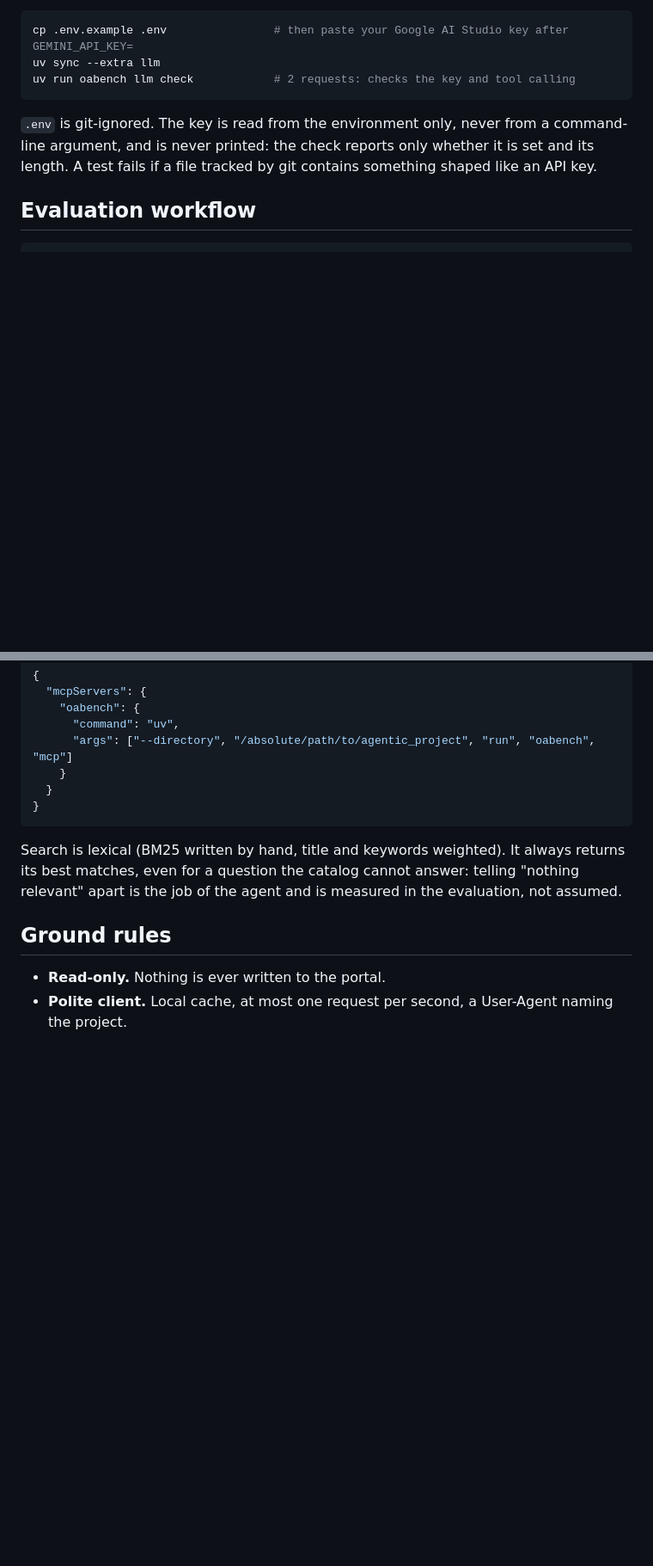
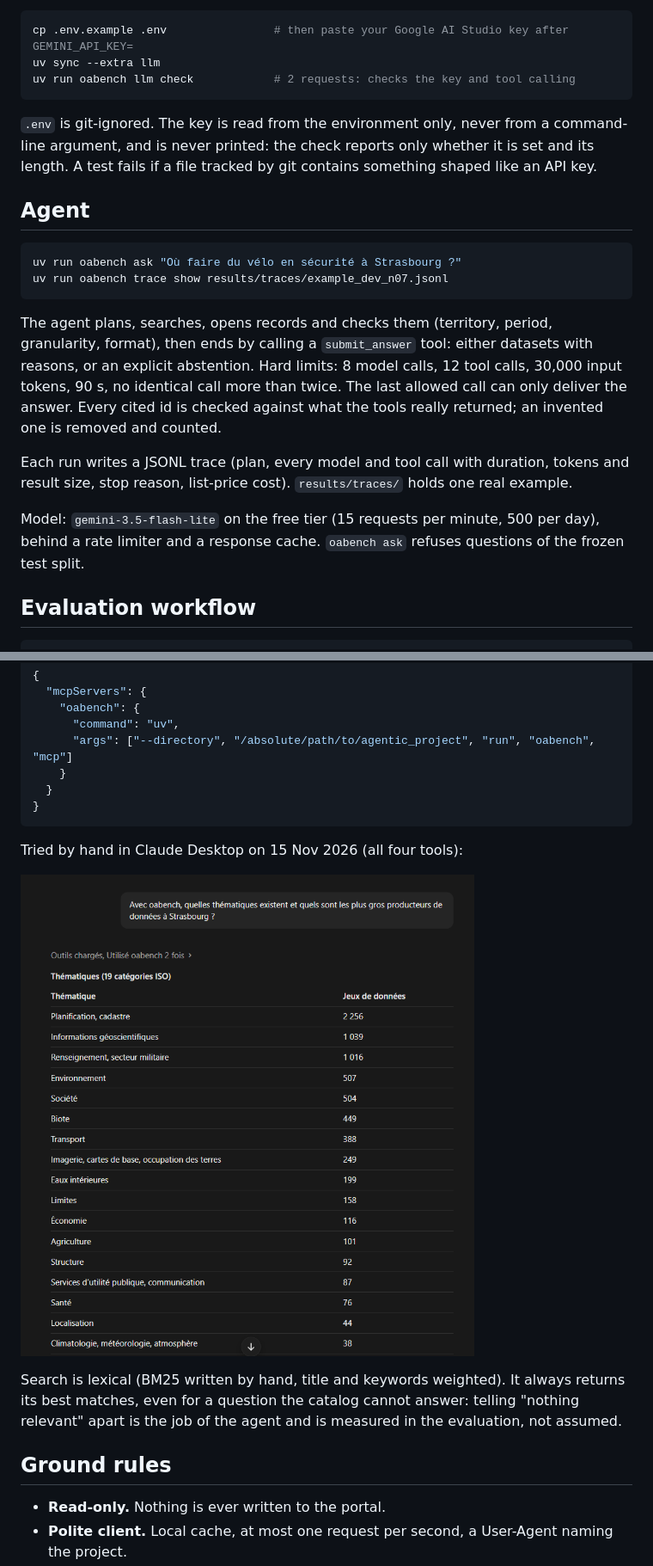
Before and after one commit to Leon-afk1/agentic_project, a Markdown page: README.md, 2 parts joined by grey strips. Shown at 86% size. Drawn GitHub-style; pictures changed too: docs/img/claude_desktop_themes.png (added); blank space fills up the shorter version.

Commit message:
docs: agent section, example trace, Claude Desktop screenshots, J5 notes
Co-Authored-By: Claude Fable 5.2 <noreply@anthropic.com>

````diff
--- a/README.md
+++ b/README.md
@@ -71,6 +72,25 @@ uv run oabench llm check            # 2 requests: checks the key and tool callin
 argument, and is never printed: the check reports only whether it is set and its length. A test
 fails if a file tracked by git contains something shaped like an API key.
 
+## Agent
+
+```bash
+uv run oabench ask "Où faire du vélo en sécurité à Strasbourg ?"
+uv run oabench trace show results/traces/example_dev_n07.jsonl
+```
+
+The agent plans, searches, opens records and checks them (territory, period, granularity,
+format), then ends by calling a `submit_answer` tool: either datasets with reasons, or an explicit
+abstention. Hard limits: 8 model calls, 12 tool calls, 30,000 input tokens, 90 s, no identical
+call more than twice. The last allowed call can only deliver the answer. Every cited id is checked
+against what the tools really returned; an invented one is removed and counted.
+
+Each run writes a JSONL trace (plan, every model and tool call with duration, tokens and result
+size, stop reason, list-price cost). `results/traces/` holds one real example.
+
+Model: `gemini-3.5-flash-lite` on the free tier (15 requests per minute, 500 per day), behind a
+rate limiter and a response cache. `oabench ask` refuses questions of the frozen test split.
+
 ## Evaluation workflow
 
 ```bash
@@ -106,6 +126,10 @@ absolute path of your clone) and restart the application:
 }
 ```
 
+Tried by hand in Claude Desktop on 15 Nov 2026 (all four tools):
+
+![Themes listed in Claude Desktop](docs/img/claude_desktop_themes.png)
+
 Search is lexical (BM25 written by hand, title and keywords weighted). It always returns its best
 matches, even for a question the catalog cannot answer: telling "nothing relevant" apart is the job
 of the agent and is measured in the evaluation, not assumed.
````
Also changed, not shown: other parts of README.md (+2 -1 lines), docs/02_cadrage.md (+11 -0 lines), docs/img/claude_desktop_organizations.png (added), 1 other file.
